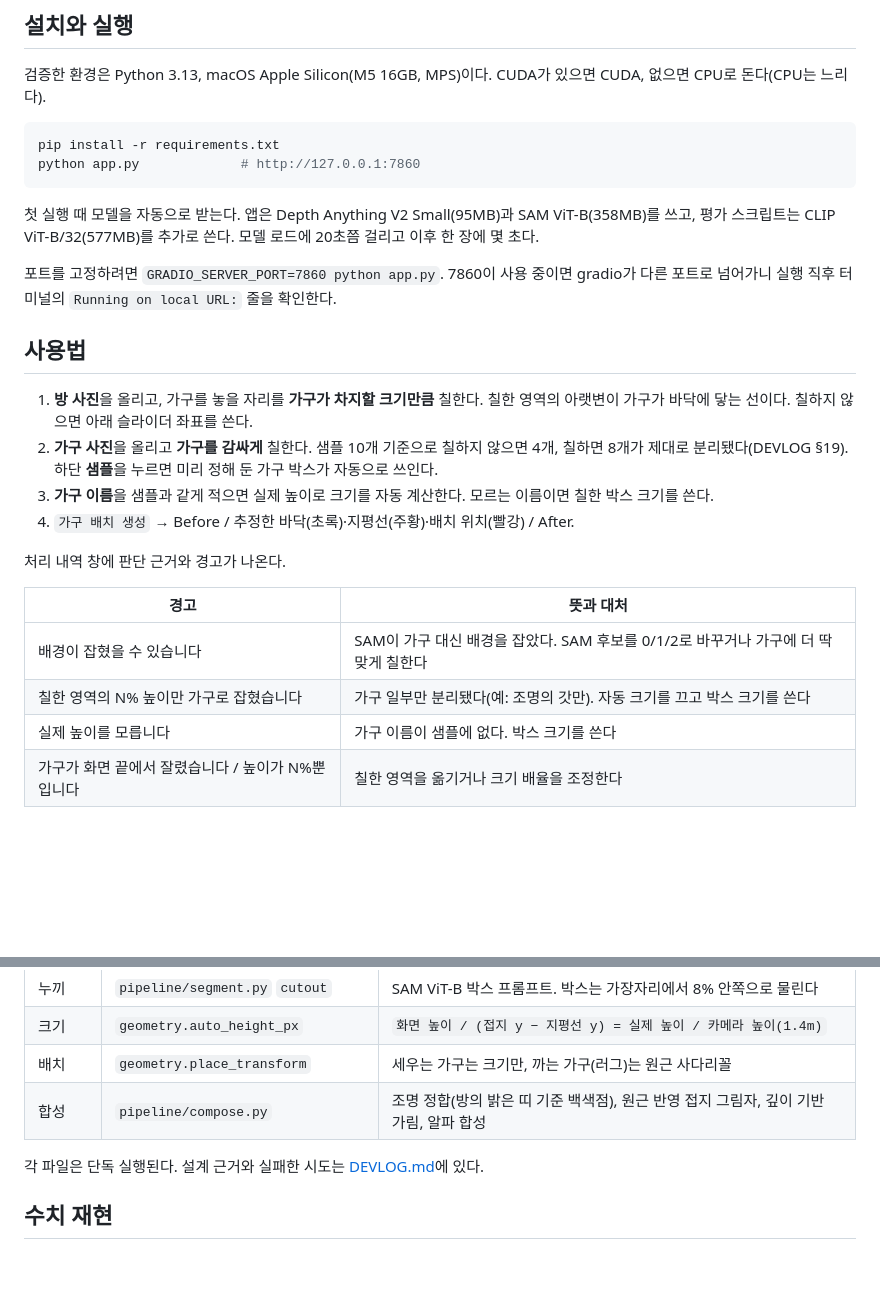
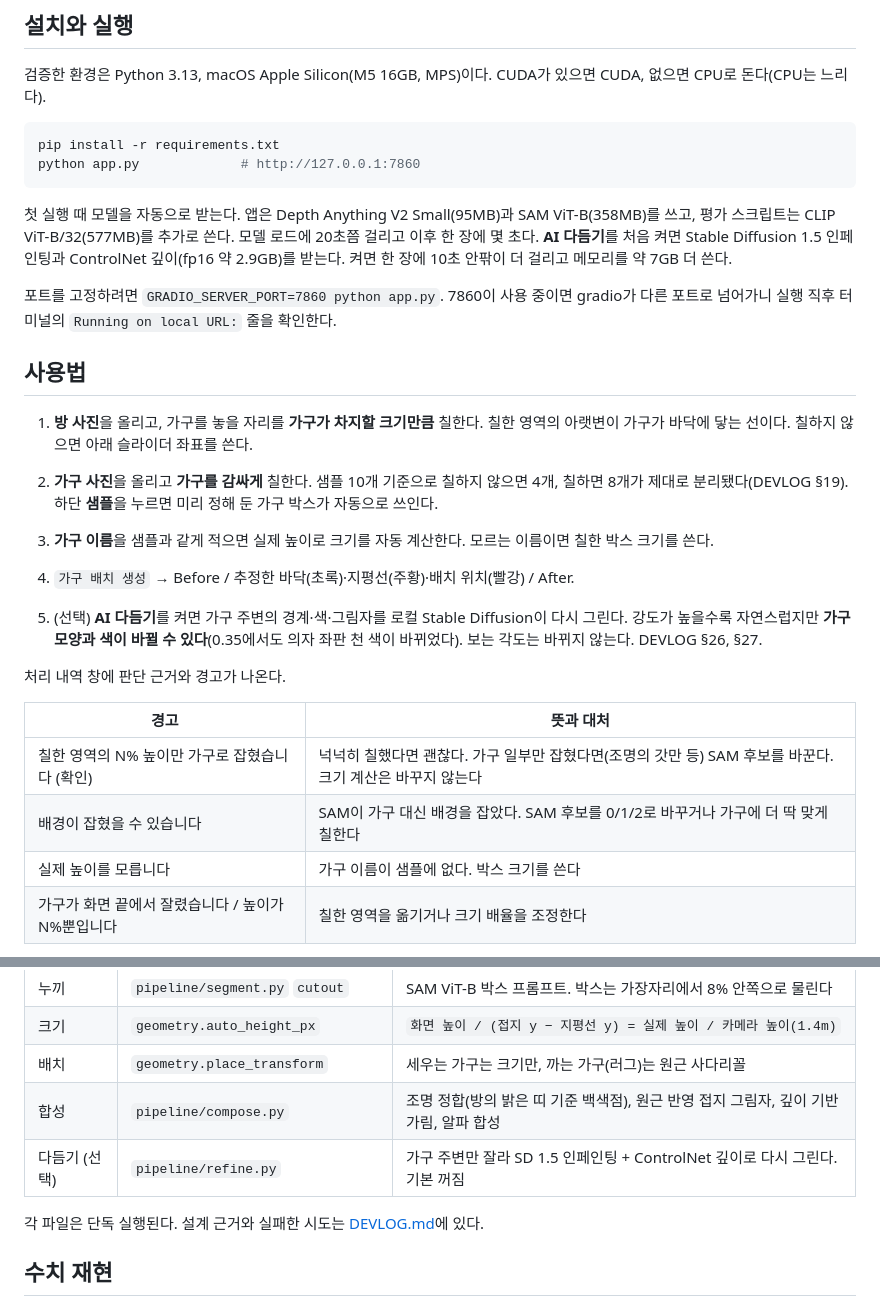
Before and after one commit to yourqxc/Capstone, a Markdown page: ai-interior/README.md, 2 parts joined by grey strips. Rendered like a GitHub page; blank space fills up the shorter version.

```diff
--- a/ai-interior/README.md
+++ b/ai-interior/README.md
@@ -21,6 +21,8 @@ python app.py             # http://127.0.0.1:7860
 
 첫 실행 때 모델을 자동으로 받는다. 앱은 Depth Anything V2 Small(95MB)과 SAM ViT-B(358MB)를 쓰고,
 평가 스크립트는 CLIP ViT-B/32(577MB)를 추가로 쓴다. 모델 로드에 20초쯤 걸리고 이후 한 장에 몇 초다.
+**AI 다듬기**를 처음 켜면 Stable Diffusion 1.5 인페인팅과 ControlNet 깊이(fp16 약 2.9GB)를 받는다.
+켜면 한 장에 10초 안팎이 더 걸리고 메모리를 약 7GB 더 쓴다.
 
 포트를 고정하려면 `GRADIO_SERVER_PORT=7860 python app.py`. 7860이 사용 중이면 gradio가 다른 포트로 넘어가니
 실행 직후 터미널의 `Running on local URL:` 줄을 확인한다.
@@ -34,12 +36,15 @@ python app.py             # http://127.0.0.1:7860
 3. **가구 이름**을 샘플과 같게 적으면 실제 높이로 크기를 자동 계산한다. 모르는 이름이면 칠한 박스 크기를 쓴다.
 4. `가구 배치 생성` → Before / 추정한 바닥(초록)·지평선(주황)·배치 위치(빨강) / After.
 
+5. (선택) **AI 다듬기**를 켜면 가구 주변의 경계·색·그림자를 로컬 Stable Diffusion이 다시 그린다.
+   강도가 높을수록 자연스럽지만 **가구 모양과 색이 바뀔 수 있다**(0.35에서도 의자 좌판 천 색이 바뀌었다). 보는 각도는 바뀌지 않는다. DEVLOG §26, §27.
+
 처리 내역 창에 판단 근거와 경고가 나온다.
 
 | 경고 | 뜻과 대처 |
 |---|---|
+| 칠한 영역의 N% 높이만 가구로 잡혔습니다 (확인) | 넉넉히 칠했다면 괜찮다. 가구 일부만 잡혔다면(조명의 갓만 등) SAM 후보를 바꾼다. 크기 계산은 바꾸지 않는다 |
 | 배경이 잡혔을 수 있습니다 | SAM이 가구 대신 배경을 잡았다. SAM 후보를 0/1/2로 바꾸거나 가구에 더 딱 맞게 칠한다 |
-| 칠한 영역의 N% 높이만 가구로 잡혔습니다 | 가구 일부만 분리됐다(예: 조명의 갓만). 자동 크기를 끄고 박스 크기를 쓴다 |
 | 실제 높이를 모릅니다 | 가구 이름이 샘플에 없다. 박스 크기를 쓴다 |
 | 가구가 화면 끝에서 잘렸습니다 / 높이가 N%뿐입니다 | 칠한 영역을 옮기거나 크기 배율을 조정한다 |
 
@@ -55,6 +60,7 @@ python app.py             # http://127.0.0.1:7860
 | 크기 | `geometry.auto_height_px` | `화면 높이 / (접지 y − 지평선 y) = 실제 높이 / 카메라 높이(1.4m)` |
 | 배치 | `geometry.place_transform` | 세우는 가구는 크기만, 까는 가구(러그)는 원근 사다리꼴 |
 | 합성 | `pipeline/compose.py` | 조명 정합(방의 밝은 띠 기준 백색점), 원근 반영 접지 그림자, 깊이 기반 가림, 알파 합성 |
+| 다듬기 (선택) | `pipeline/refine.py` | 가구 주변만 잘라 SD 1.5 인페인팅 + ControlNet 깊이로 다시 그린다. 기본 꺼짐 |
 
 각 파일은 단독 실행된다. 설계 근거와 실패한 시도는 [DEVLOG.md](DEVLOG.md)에 있다.
 
```
Also changed, not shown: ai-interior/DEVLOG.md (+18 -1 lines), ai_interior.md (+2 -1 lines), ai-interior/docs/evidence/25_앱_AI다듬기.png (added), 4 other files.
